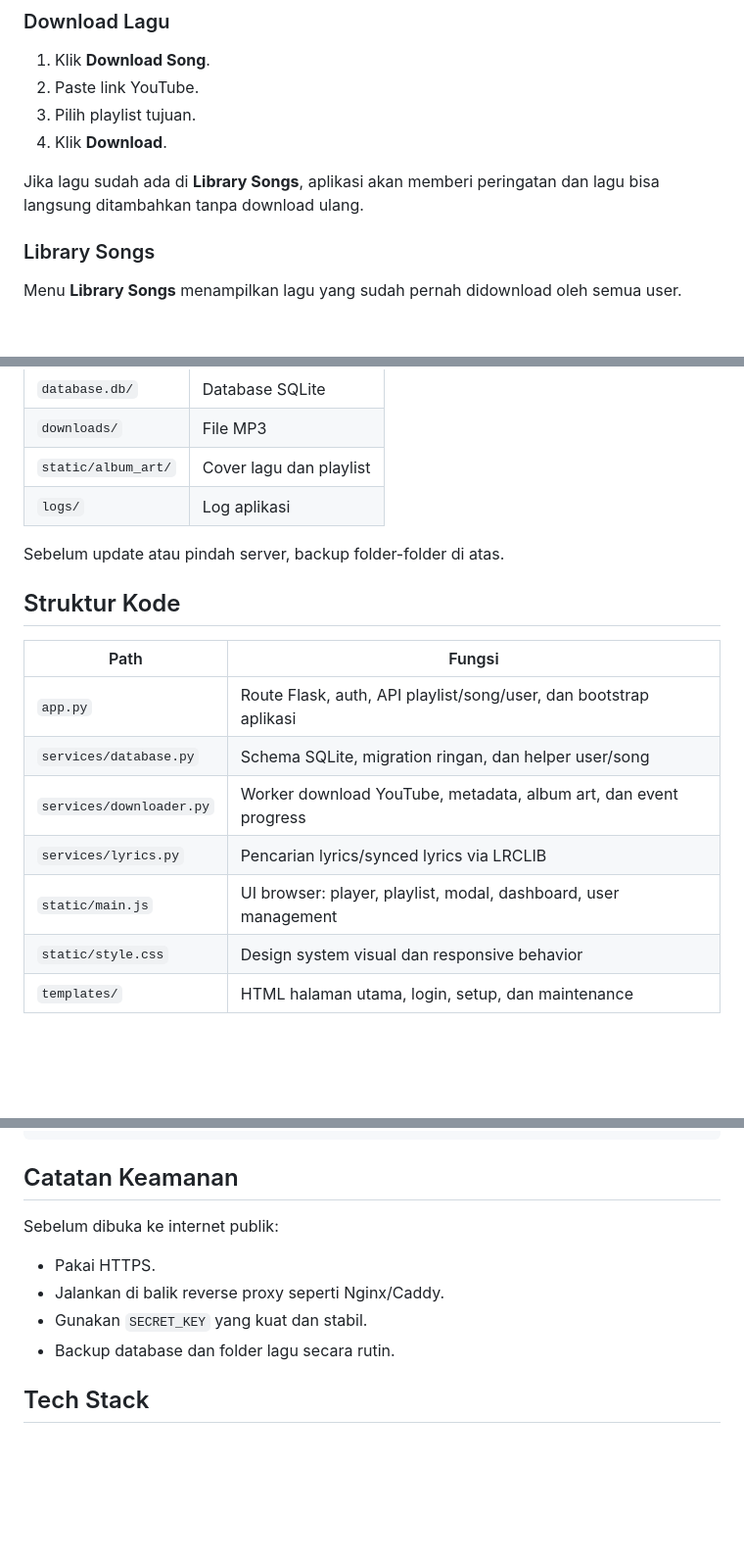
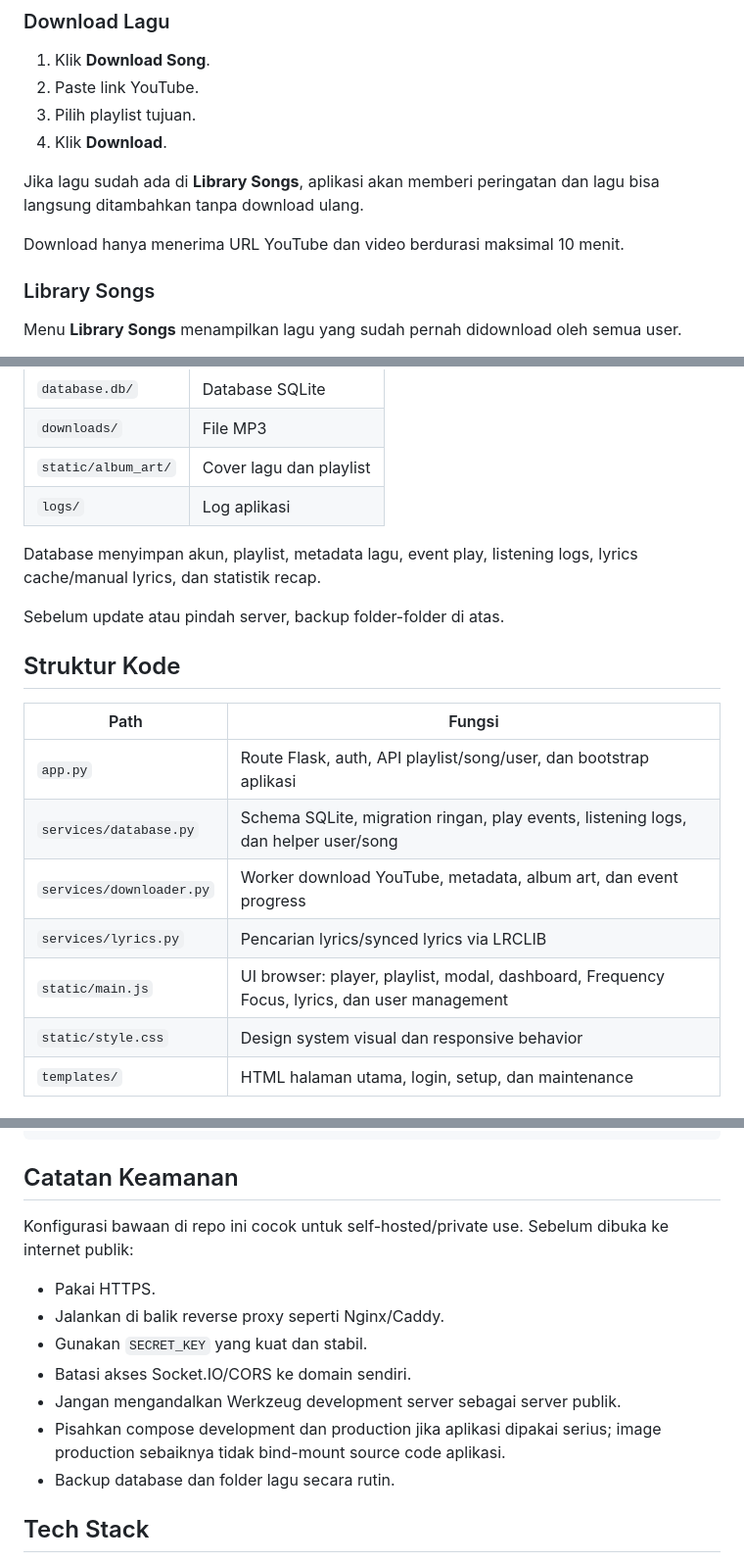
Before and after one commit to Psr354/psr.fm, a Markdown page: README.md, 3 parts joined by grey strips. Shown at 98% size. Rendered like a GitHub page; blank space fills up the shorter version.

```diff
--- a/README.md
+++ b/README.md
@@ -98,6 +106,8 @@ Admin bisa menambahkan user lain dari menu **User Management**.
 
 Jika lagu sudah ada di **Library Songs**, aplikasi akan memberi peringatan dan lagu bisa langsung ditambahkan tanpa download ulang.
 
+Download hanya menerima URL YouTube dan video berdurasi maksimal 10 menit.
+
 ### Library Songs
 
 Menu **Library Songs** menampilkan lagu yang sudah pernah didownload oleh semua user.
@@ -150,6 +174,8 @@ Folder penting:
 | `static/album_art/` | Cover lagu dan playlist |
 | `logs/` | Log aplikasi |
 
+Database menyimpan akun, playlist, metadata lagu, event play, listening logs, lyrics cache/manual lyrics, dan statistik recap.
+
 Sebelum update atau pindah server, backup folder-folder di atas.
 
 ## Struktur Kode
@@ -157,10 +183,10 @@ Sebelum update atau pindah server, backup folder-folder di atas.
 | Path | Fungsi |
 | --- | --- |
 | `app.py` | Route Flask, auth, API playlist/song/user, dan bootstrap aplikasi |
-| `services/database.py` | Schema SQLite, migration ringan, dan helper user/song |
+| `services/database.py` | Schema SQLite, migration ringan, play events, listening logs, dan helper user/song |
 | `services/downloader.py` | Worker download YouTube, metadata, album art, dan event progress |
 | `services/lyrics.py` | Pencarian lyrics/synced lyrics via LRCLIB |
-| `static/main.js` | UI browser: player, playlist, modal, dashboard, user management |
+| `static/main.js` | UI browser: player, playlist, modal, dashboard, Frequency Focus, lyrics, dan user management |
 | `static/style.css` | Design system visual dan responsive behavior |
 | `templates/` | HTML halaman utama, login, setup, dan maintenance |
 
@@ -270,11 +298,14 @@ docker compose exec -T psr_fm python -m unittest -q
 
 ## Catatan Keamanan
 
-Sebelum dibuka ke internet publik:
+Konfigurasi bawaan di repo ini cocok untuk self-hosted/private use. Sebelum dibuka ke internet publik:
 
 - Pakai HTTPS.
 - Jalankan di balik reverse proxy seperti Nginx/Caddy.
 - Gunakan `SECRET_KEY` yang kuat dan stabil.
+- Batasi akses Socket.IO/CORS ke domain sendiri.
+- Jangan mengandalkan Werkzeug development server sebagai server publik.
+- Pisahkan compose development dan production jika aplikasi dipakai serius; image production sebaiknya tidak bind-mount source code aplikasi.
 - Backup database dan folder lagu secara rutin.
 
 ## Tech Stack
```
Also changed, not shown: other parts of README.md (+25 -1 lines).
